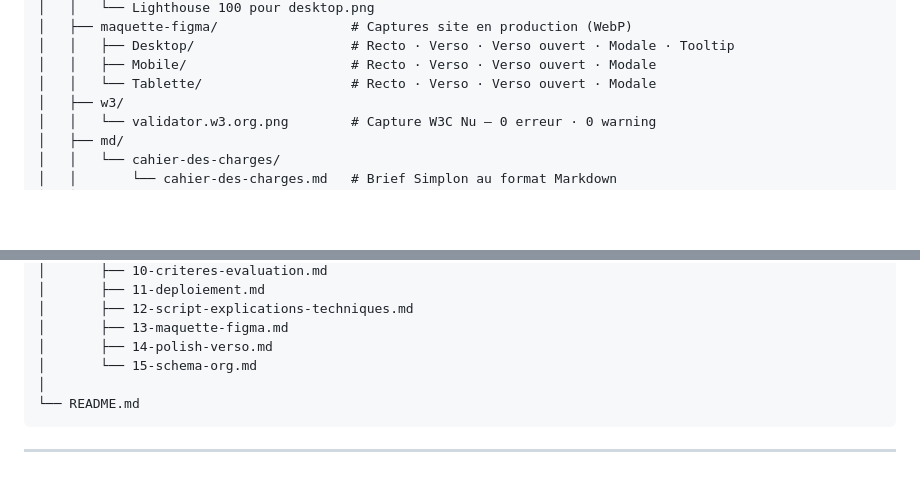
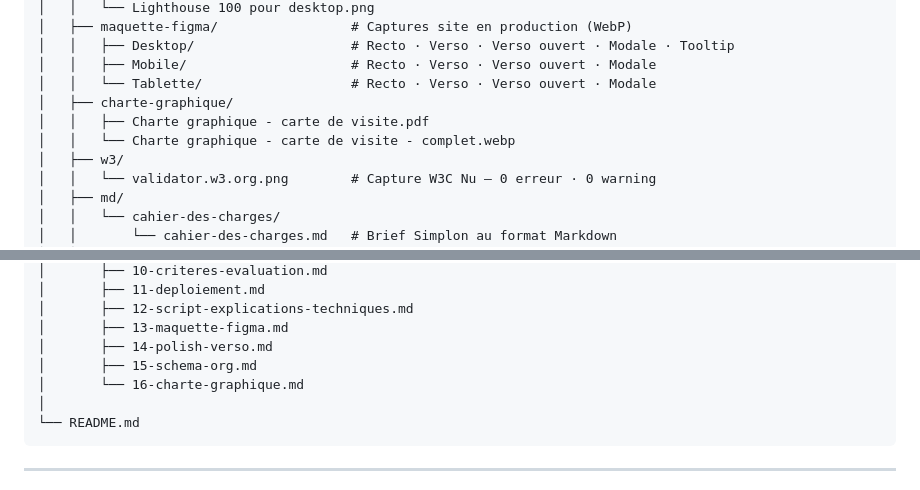
Before and after one commit to fannysaez/carte-de-visite.fannysaez, a Markdown page: assets/carte-de-visite/03-structure-fichiers.md, 2 parts joined by grey strips. Drawn GitHub-style; blank space fills up the shorter version.

````diff
--- a/assets/carte-de-visite/03-structure-fichiers.md
+++ b/assets/carte-de-visite/03-structure-fichiers.md
@@ -32,6 +32,9 @@ carte-de-visite/
 │   │   ├── Desktop/                    # Recto · Verso · Verso ouvert · Modale · Tooltip
 │   │   ├── Mobile/                     # Recto · Verso · Verso ouvert · Modale
 │   │   └── Tablette/                   # Recto · Verso · Verso ouvert · Modale
+│   ├── charte-graphique/
+│   │   ├── Charte graphique - carte de visite.pdf
+│   │   └── Charte graphique - carte de visite - complet.webp
 │   ├── w3/
 │   │   └── validator.w3.org.png        # Capture W3C Nu — 0 erreur · 0 warning
 │   ├── md/
@@ -58,7 +61,8 @@ carte-de-visite/
 │       ├── 12-script-explications-techniques.md
 │       ├── 13-maquette-figma.md
 │       ├── 14-polish-verso.md
-│       └── 15-schema-org.md
+│       ├── 15-schema-org.md
+│       └── 16-charte-graphique.md
 │
 └── README.md
 ```
````
Also changed, not shown: README.md (+1 -0 lines), assets/carte-de-visite/15-schema-org.md (+1 -1 lines).
